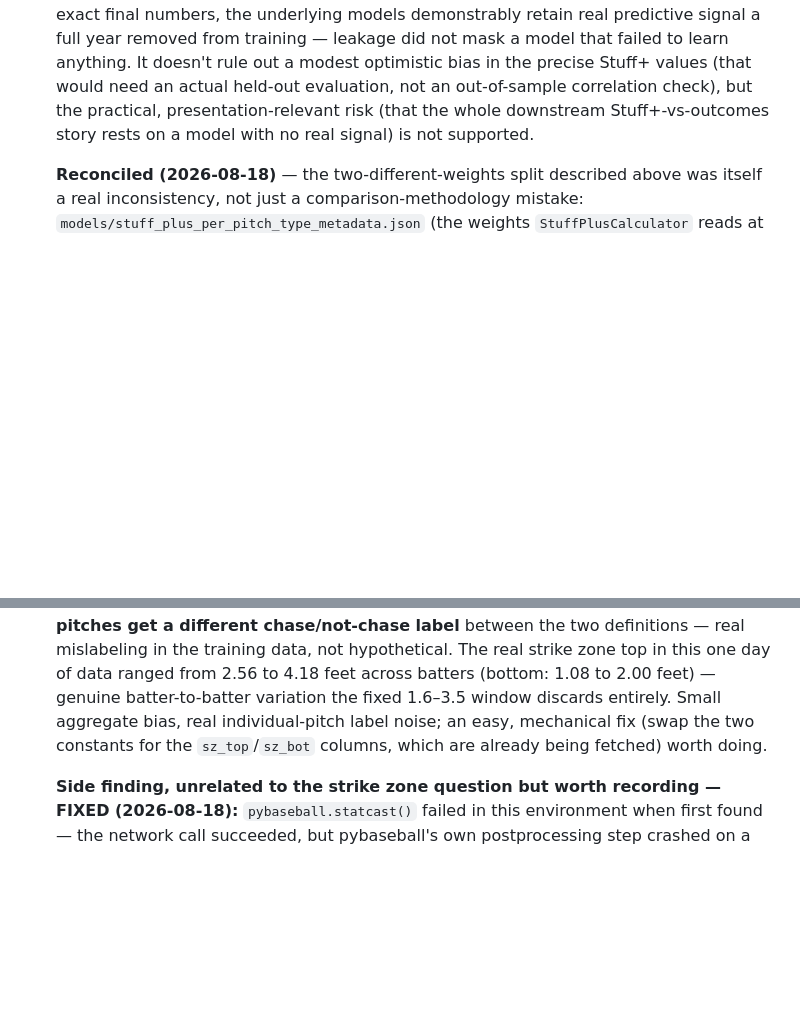
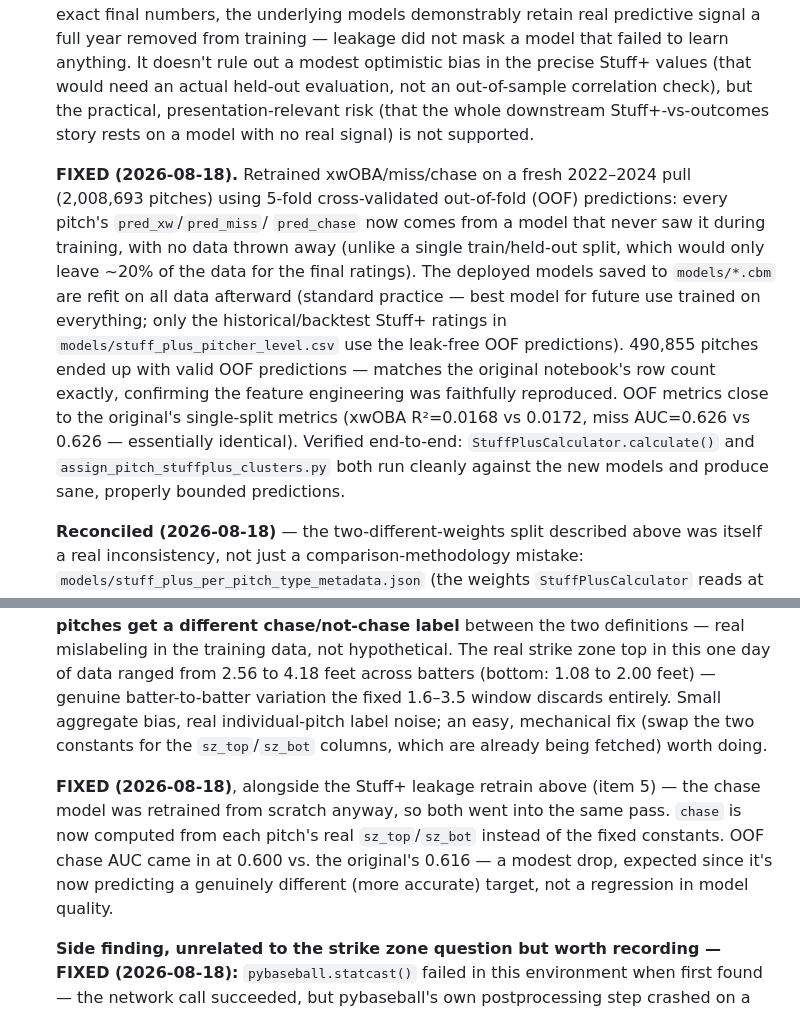
Before and after one commit to WillPaz16/TDAPitchClustering, a Markdown page: docs/METHODOLOGY_REVIEW.md, 2 parts joined by grey strips. GitHub-like rendering; blank space fills up the shorter version.

Commit message:
Update docs: mark Stuff+ leakage and strike zone holes fixed

```diff
--- a/docs/METHODOLOGY_REVIEW.md
+++ b/docs/METHODOLOGY_REVIEW.md
@@ -206,6 +206,25 @@ the "discovery" work to do next.
    downstream Stuff+-vs-outcomes story rests on a model with no real
    signal) is not supported.
 
+   **FIXED (2026-08-18).** Retrained xwOBA/miss/chase on a fresh
+   2022–2024 pull (2,008,693 pitches) using 5-fold cross-validated
+   out-of-fold (OOF) predictions: every pitch's `pred_xw`/`pred_miss`/
+   `pred_chase` now comes from a model that never saw it during
+   training, with no data thrown away (unlike a single train/held-out
+   split, which would only leave ~20% of the data for the final
+   ratings). The deployed models saved to `models/*.cbm` are refit on
+   all data afterward (standard practice — best model for future use
+   trained on everything; only the historical/backtest Stuff+ ratings in
+   `models/stuff_plus_pitcher_level.csv` use the leak-free OOF
+   predictions). 490,855 pitches ended up with valid OOF predictions —
+   matches the original notebook's row count exactly, confirming the
+   feature engineering was faithfully reproduced. OOF metrics close to
+   the original's single-split metrics (xwOBA R²=0.0168 vs 0.0172, miss
+   AUC=0.626 vs 0.626 — essentially identical). Verified end-to-end:
+   `StuffPlusCalculator.calculate()` and
+   `assign_pitch_stuffplus_clusters.py` both run cleanly against the new
+   models and produce sane, properly bounded predictions.
+
    **Reconciled (2026-08-18)** — the two-different-weights split
    described above was itself a real inconsistency, not just a
    comparison-methodology mistake: `models/stuff_plus_per_pitch_type_metadata.json`
@@ -289,6 +308,14 @@ the "discovery" work to do next.
    (swap the two constants for the `sz_top`/`sz_bot` columns, which are
    already being fetched) worth doing.
 
+   **FIXED (2026-08-18)**, alongside the Stuff+ leakage retrain above
+   (item 5) — the chase model was retrained from scratch anyway, so both
+   went into the same pass. `chase` is now computed from each pitch's
+   real `sz_top`/`sz_bot` instead of the fixed constants. OOF chase AUC
+   came in at 0.600 vs. the original's 0.616 — a modest drop, expected
+   since it's now predicting a genuinely different (more accurate)
+   target, not a regression in model quality.
+
    **Side finding, unrelated to the strike zone question but worth
    recording — FIXED (2026-08-18):** `pybaseball.statcast()` failed in
    this environment when first found — the network call succeeded, but
```
Also changed, not shown: CLAUDE.md (+31 -51 lines).
